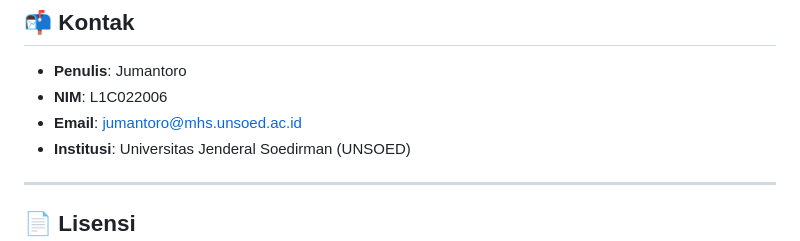
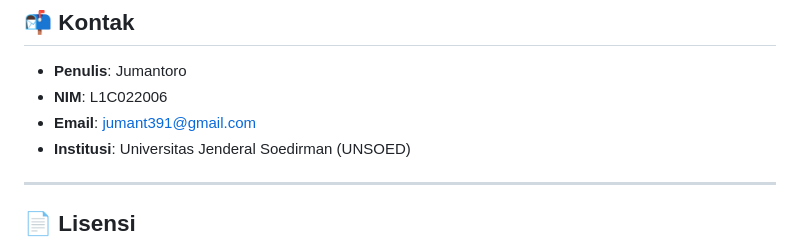
Before and after one commit to jummm18/webtracker, a Markdown page: README.md, the part around the change. Rendered like a GitHub page.

Commit message:
Update email address in README.md

```diff
--- a/README.md
+++ b/README.md
@@ -143,7 +143,7 @@ Proyek ini dikembangkan sebagai bagian dari **skripsi** di Program Studi Ilmu Ke
 
 - **Penulis**: Jumantoro
 - **NIM**: L1C022006
-- **Email**: jumantoro@mhs.unsoed.ac.id
+- **Email**: jumant391@gmail.com
 - **Institusi**: Universitas Jenderal Soedirman (UNSOED)
 
 ---
```
